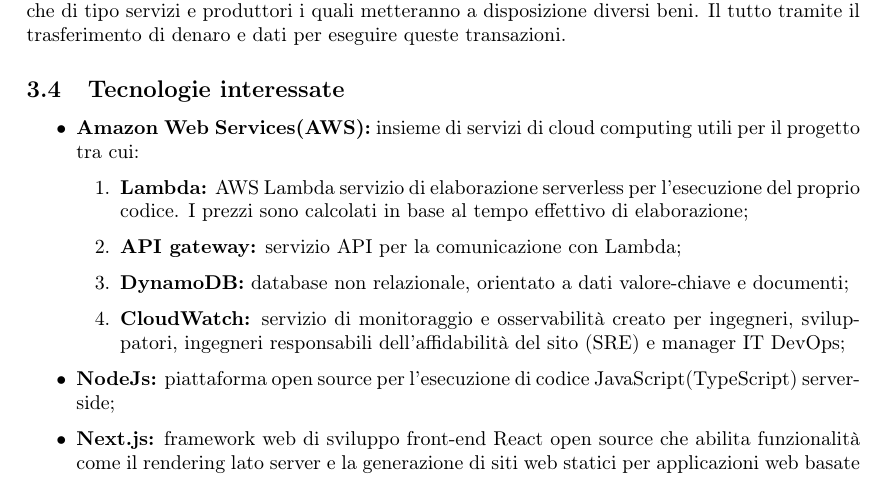
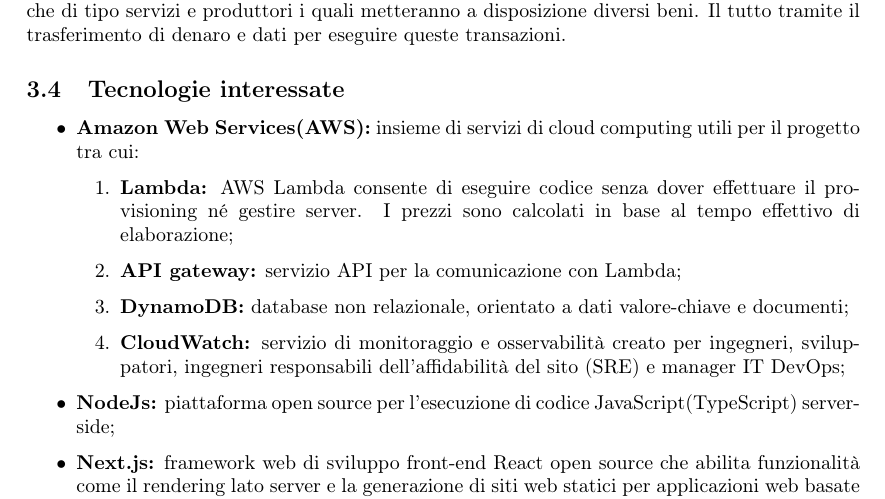
Before and after one commit to Sweleven/Documents, a LaTeX document (DocumentiInterni/StudioDiFattibilita/main.tex, which reads DocumentiInterni/StudioDiFattibilita/src/C2/src/Tecnologie_interessate.tex): part of page 10 of 20, cut so that both start at the same text. Compiled offline with pdfLaTeX.

Commit message:
Update Tecnologie_interessate.tex

```diff
--- a/DocumentiInterni/StudioDiFattibilita/src/C2/src/Tecnologie_interessate.tex
+++ b/DocumentiInterni/StudioDiFattibilita/src/C2/src/Tecnologie_interessate.tex
@@ -1,7 +1,7 @@
 \begin{itemize}
 \item {\bf Amazon Web Services(AWS):} insieme di servizi di cloud computing utili per il progetto tra cui:
 \begin{enumerate}
-\item {\bf Lambda:} AWS Lambda servizio di elaborazione serverless per l'esecuzione del proprio codice. I prezzi sono calcolati in base al tempo effettivo di elaborazione;
+\item {\bf Lambda:} AWS Lambda consente di eseguire codice senza dover effettuare il provisioning né gestire server. I prezzi sono calcolati in base al tempo effettivo di elaborazione;
 \item {\bf API gateway:} servizio API per la comunicazione con Lambda;
 \item {\bf DynamoDB:} database non relazionale, orientato a dati valore-chiave e documenti;
 \item {\bf CloudWatch:} servizio di monitoraggio e osservabilità creato per ingegneri, sviluppatori, ingegneri responsabili dell'affidabilità del sito (SRE) e manager IT DevOps;
```
